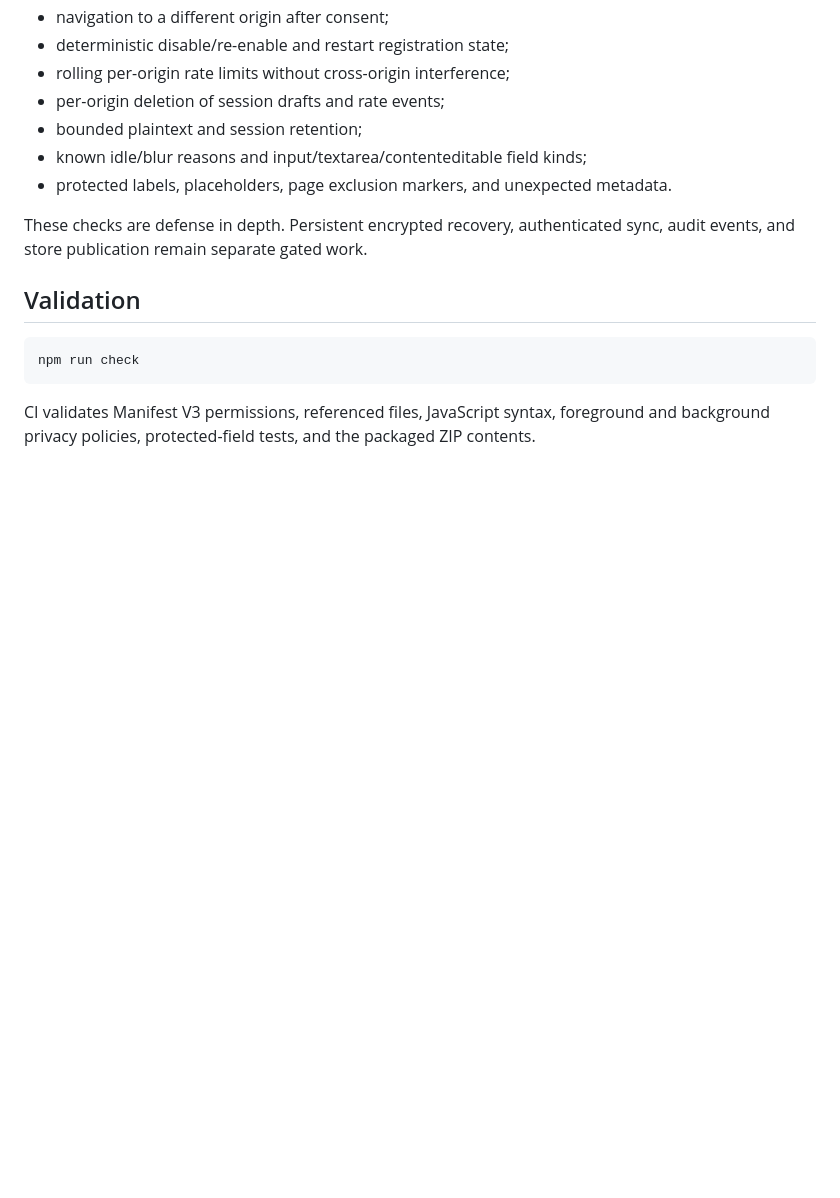
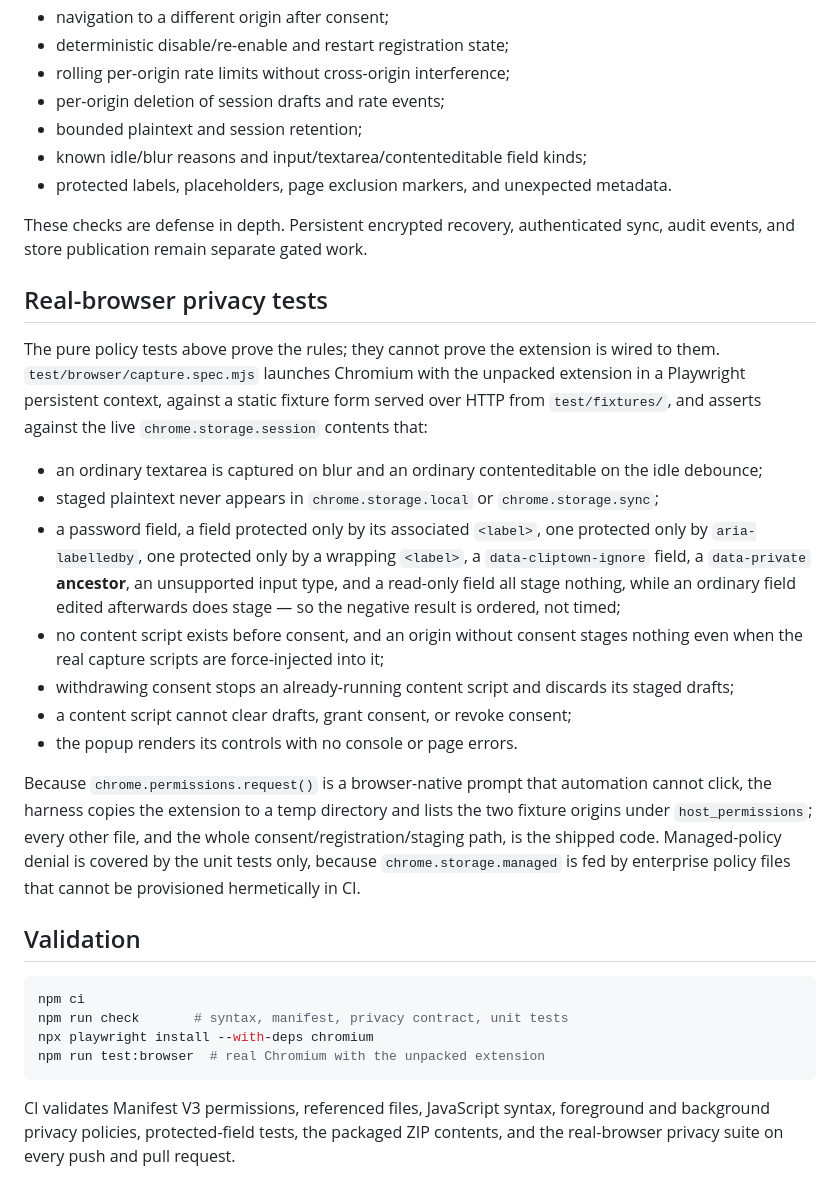
Before and after one commit to cliptown/cliptown-extension, a Markdown page: README.md, the part around the change. GitHub-like rendering; blank space fills up the shorter version.

Commit message:
claude autosave 2026-08-01T21:10:21Z

````diff
--- a/README.md
+++ b/README.md
@@ -47,10 +47,40 @@ The pure foreground and background policy tests cover:
 
 These checks are defense in depth. Persistent encrypted recovery, authenticated sync, audit events, and store publication remain separate gated work.
 
+## Real-browser privacy tests
+
+The pure policy tests above prove the rules; they cannot prove the extension is wired to them.
+`test/browser/capture.spec.mjs` launches Chromium with the unpacked extension in a Playwright
+persistent context, against a static fixture form served over HTTP from `test/fixtures/`, and
+asserts against the live `chrome.storage.session` contents that:
+
+- an ordinary textarea is captured on blur and an ordinary contenteditable on the idle debounce;
+- staged plaintext never appears in `chrome.storage.local` or `chrome.storage.sync`;
+- a password field, a field protected only by its associated `<label>`, one protected only by
+  `aria-labelledby`, one protected only by a wrapping `<label>`, a `data-cliptown-ignore` field, a
+  `data-private` **ancestor**, an unsupported input type, and a read-only field all stage nothing,
+  while an ordinary field edited afterwards does stage — so the negative result is ordered, not timed;
+- no content script exists before consent, and an origin without consent stages nothing even when
+  the real capture scripts are force-injected into it;
+- withdrawing consent stops an already-running content script and discards its staged drafts;
+- a content script cannot clear drafts, grant consent, or revoke consent;
+- the popup renders its controls with no console or page errors.
+
+Because `chrome.permissions.request()` is a browser-native prompt that automation cannot click, the
+harness copies the extension to a temp directory and lists the two fixture origins under
+`host_permissions`; every other file, and the whole consent/registration/staging path, is the
+shipped code. Managed-policy denial is covered by the unit tests only, because `chrome.storage.managed`
+is fed by enterprise policy files that cannot be provisioned hermetically in CI.
+
 ## Validation
 
 ```sh
-npm run check
+npm ci
+npm run check       # syntax, manifest, privacy contract, unit tests
+npx playwright install --with-deps chromium
+npm run test:browser  # real Chromium with the unpacked extension
 ```
 
-CI validates Manifest V3 permissions, referenced files, JavaScript syntax, foreground and background privacy policies, protected-field tests, and the packaged ZIP contents.
+CI validates Manifest V3 permissions, referenced files, JavaScript syntax, foreground and background
+privacy policies, protected-field tests, the packaged ZIP contents, and the real-browser privacy
+suite on every push and pull request.
````
